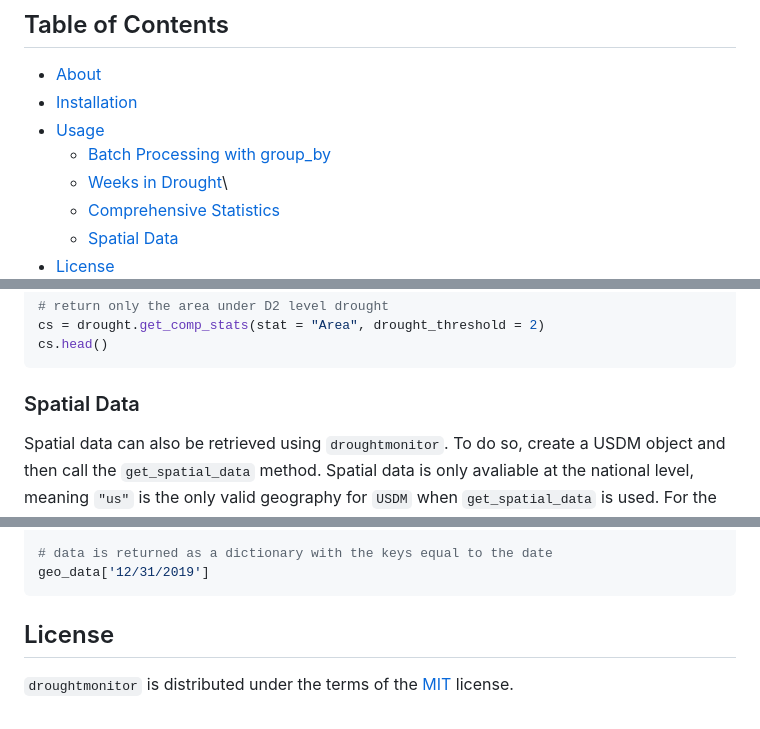
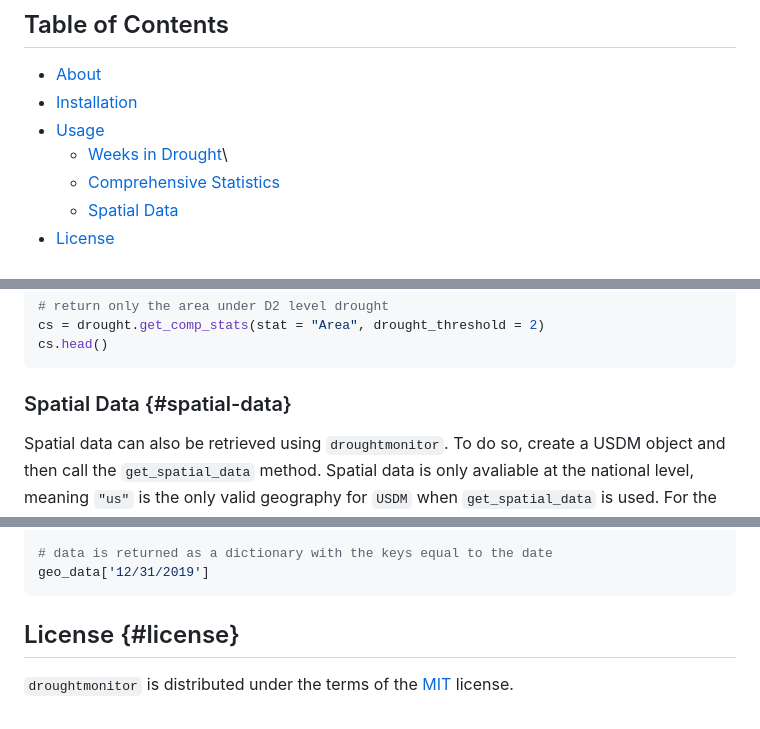
Before and after one commit to dylan-turner25/droughtmonitor, a Markdown page: README.md, 3 parts joined by grey strips. Drawn GitHub-style.

````diff
--- a/README.md
+++ b/README.md
@@ -7,7 +7,6 @@
 -   [About](#about)
 -   [Installation](#installation)
 -   [Usage](#usage)
-    -   [Batch Processing with group_by](#batch-processing-with-group_by)
     -   [Weeks in Drought](#weeks-in-drought)\
     -   [Comprehensive Statistics](#comprehensive-statistics)
     -   [Spatial Data](#spatial-data)
@@ -99,7 +98,7 @@ cs = drought.get_comp_stats(stat = "Area", drought_threshold = 2)
 cs.head()
 ```
 
-### Spatial Data
+### Spatial Data {#spatial-data}
 
 Spatial data can also be retrieved using `droughtmonitor`. To do so, create a USDM object and then call the `get_spatial_data` method. Spatial data is only avaliable at the national level, meaning `"us"` is the only valid geography for `USDM` when `get_spatial_data` is used. For the `time_period` argument, either a single date or a range of dates can be entered. In the case of a single date, the USDM map that has the closest date to the entered date will be retrieved. In the case of a range of dates being entered, the closest maps to the start and end date will be found, then those maps along with all maps between these dates, will be returned.
 
@@ -137,6 +136,6 @@ geo_data = drought.get_spatial_data(format = "df")
 geo_data['12/31/2019']
 ```
 
-## License
+## License {#license}
 
 `droughtmonitor` is distributed under the terms of the [MIT](https://spdx.org/licenses/MIT.html) license.
````
Also changed, not shown: other parts of README.md (+4 -4 lines).
